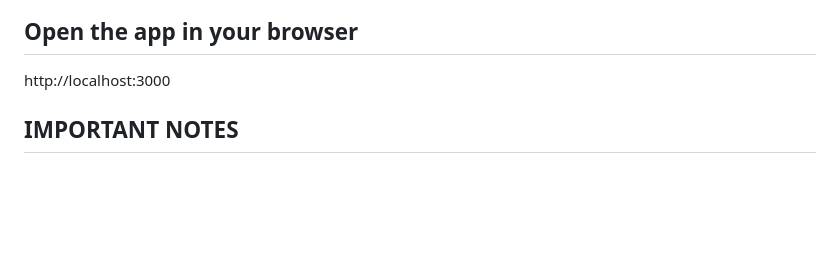
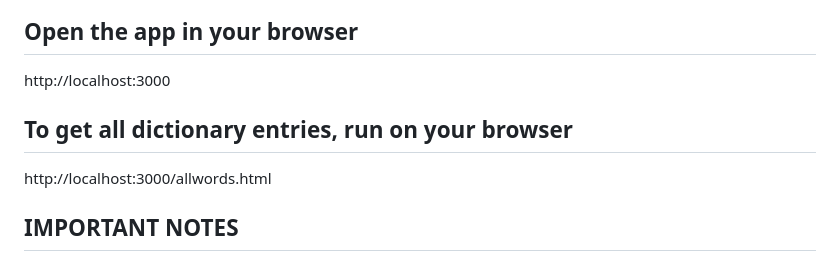
Before and after one commit to Johnpaul-Ochulor/dictionary-lookup-app, a Markdown page: README.md, the part around the change. Drawn GitHub-style; blank space fills up the shorter version.

```diff
--- a/README.md
+++ b/README.md
@@ -67,6 +67,8 @@ dictionary_lookup_app/
 ## Open the app in your browser
 http://localhost:3000
 
+ ## To get all dictionary entries, run on your browser
+ http://localhost:3000/allwords.html
 
 ## IMPORTANT NOTES
 - Do not open index.html directly in the browser.
```
